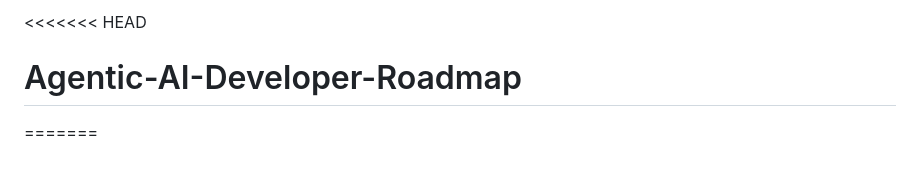
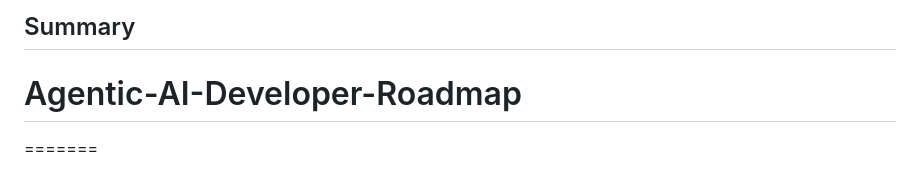
Before and after one commit to pranav-pathare/Agentic-AI-Developer-Roadmap, a Markdown page: README.md, the part around the change. Rendered like a GitHub page.

```diff
--- a/README.md
+++ b/README.md
@@ -1,4 +1,4 @@
-<<<<<<< HEAD
+## Summary
 # Agentic-AI-Developer-Roadmap
 =======
 # Agentic-AI-Developer-Roadmap
```
